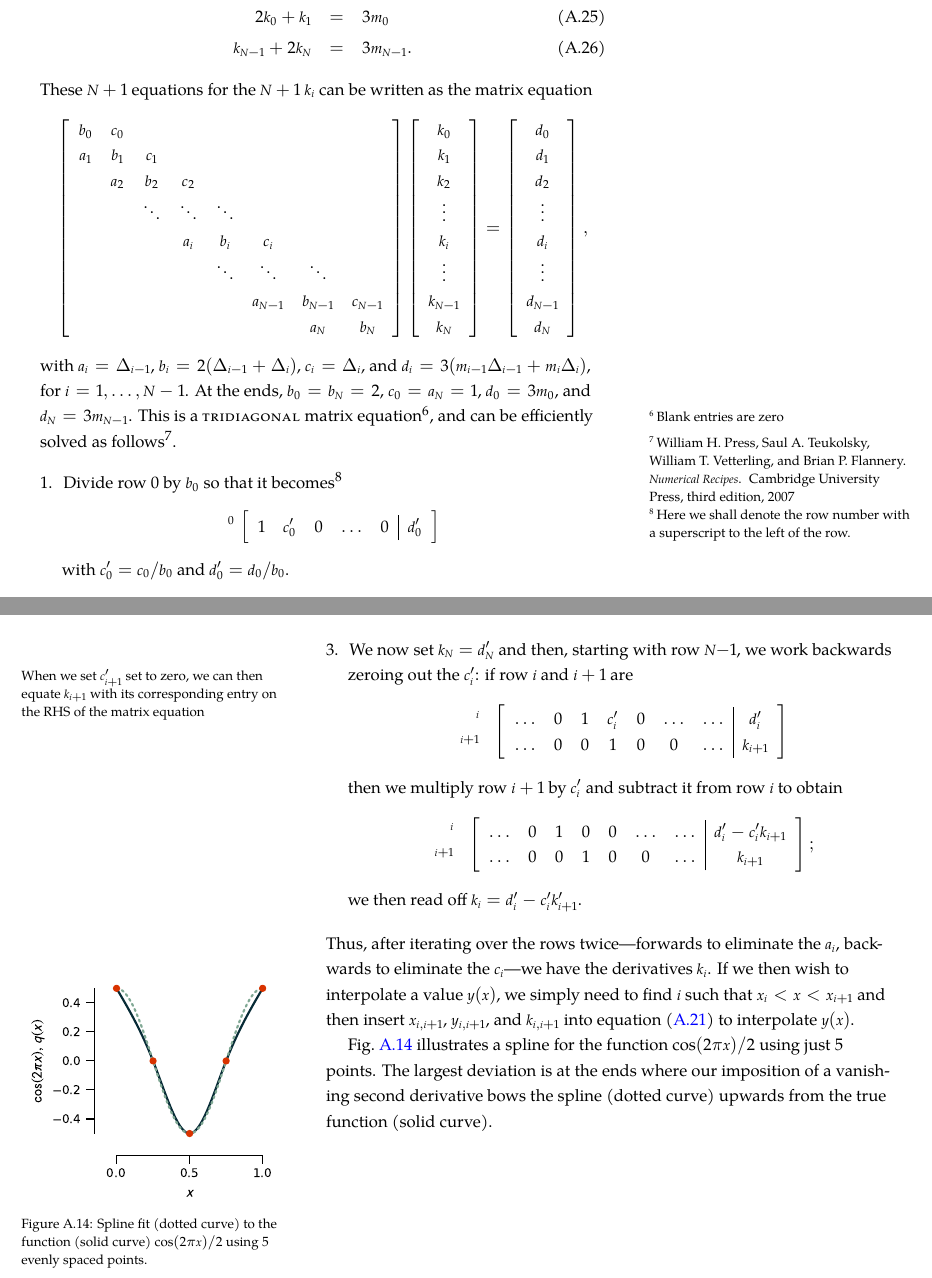
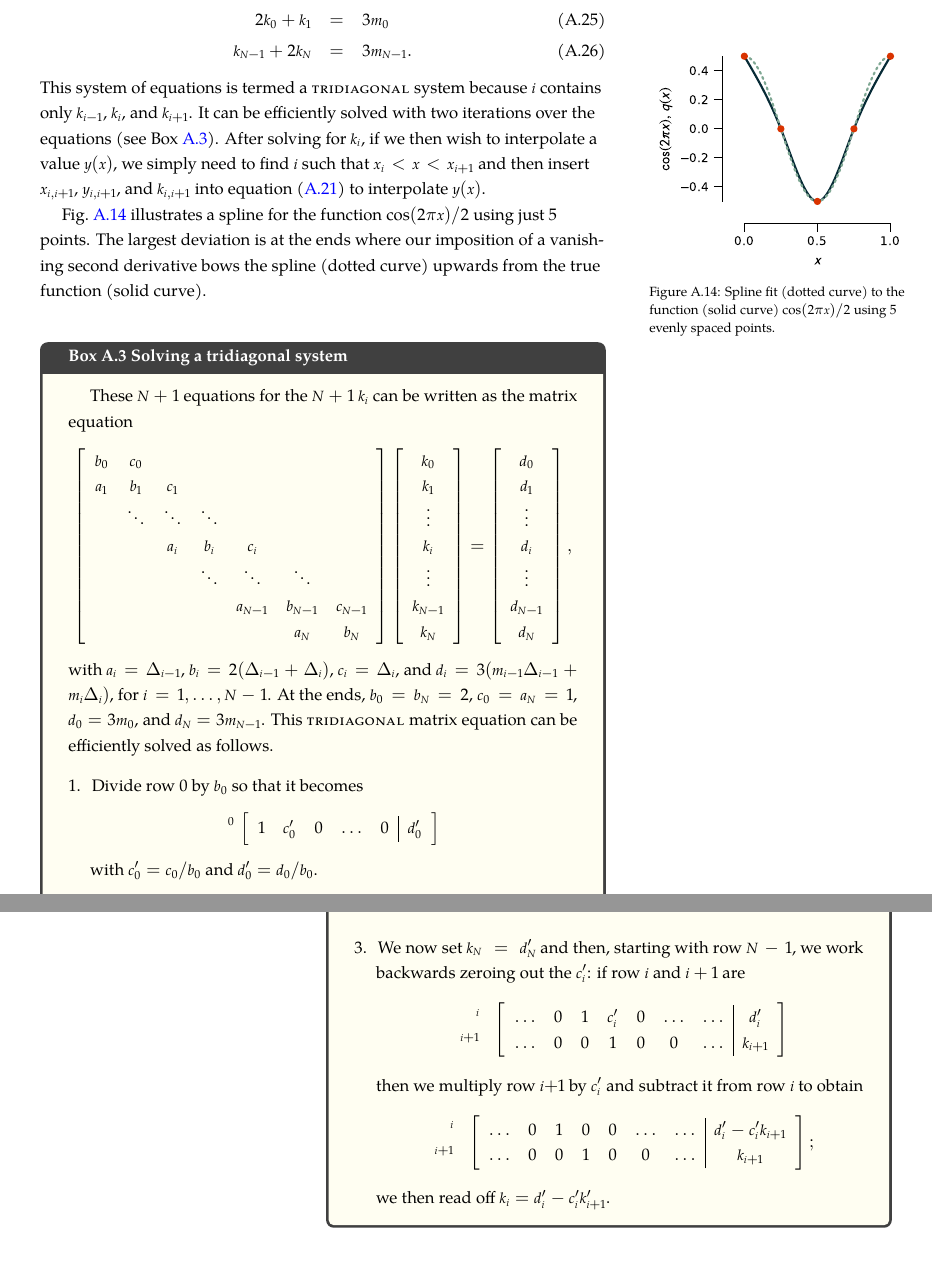
Before and after one commit to Open-Astrophysics-Bookshelf/intro-stellar-physics, a LaTeX thesis (intro-stellar-physics.tex, which reads numerical-methods/numerical-methods.tex): two parts of pages 119 and 120 of 122, joined at a grey line, cut so that both start at the same text. Compiled offline with XeLaTeX; a missing font is replaced by an installed copy or a similar font; a LaTeX package or settings file that is missing is left out.

Commit message:
Update numerical-methods.tex
moved Thomas algoritm into a sidebar

```diff
--- a/numerical-methods/numerical-methods.tex
+++ b/numerical-methods/numerical-methods.tex
@@ -382,22 +382,32 @@ Setting the second derivatives to zero at $x_{0}$, $x_{N}$ gives the additional
 2k_{0} + k_{1} &=& 3m_{0}\\
 k_{N-1} + 2k_{N} &=& 3m_{N-1}.
 \end{eqnarray}
+This system of equations is termed a \newterm{tridiagonal} system because $i$ contains only $k_{i-1}$, $k_{i}$, and $k_{i+1}$. It can be efficiently solved with two iterations over the equations (see Box~\ref{sb.solving-tridiagonal-system}). After solving for $k_{i}$, if we then wish to interpolate a value $y(x)$, we simply need to find $i$ such that $x_{i}< x < x_{i+1}$ and then insert $x_{i,i+1}$, $y_{i,i+1}$, and $k_{i,i+1}$ into equation (\ref{e.spline}) to interpolate $y(x)$.
+
+\begin{marginfigure}
+\includegraphics[width=\linewidth]{spline-4}
+\caption[Example of a spline fit]{\label{f.spline-4} Spline fit (dotted curve) to the function (solid curve) $\cos(2\pi x)/2$ using 5 evenly spaced points.}
+\end{marginfigure}
+Fig.~\ref{f.spline-4} illustrates a spline for the function $\cos(2\pi x)/2$ using just 5 points. The largest deviation is at the ends where our imposition of a vanishing second derivative bows the spline (dotted curve) upwards from the true function (solid curve).
+
+\begin{sidebar}[Solving a tridiagonal system]
+\label{sb.solving-tridiagonal-system}
 These $N+1$ equations for the $N+1$ $k_{i}$ can be written as the matrix equation
 \[
-\left[\begin{array}{ccccccccccc}
+\left[\begin{array}{cccccccccc}
 	b_{0} & c_{0} \\
 	a_{1} & b_{1} & c_{1} \\
-	& a_{2} & b_{2} & c_{2}\\
-	& & \ddots & \ddots & \ddots \\
-	& & & a_{i} & b_{i} & c_{i} \\
-	& & & & \ddots & \ddots & \ddots \\
-	& & & & & a_{N-1} & b_{N-1} & c_{N-1} \\
-	& & & & & & a_{N} & b_{N}
+%	& a_{2} & b_{2} & c_{2}\\
+	& \ddots & \ddots & \ddots \\
+	& & a_{i} & b_{i} & c_{i} \\
+	& & & \ddots & \ddots & \ddots \\
+	& & & & a_{N-1} & b_{N-1} & c_{N-1} \\
+	& & & & & a_{N} & b_{N}
 \end{array}\right]
 \left[\begin{array}{c}
 	k_{0}\\
 	k_{1}\\
-	k_{2}\\
+%	k_{2}\\
 	\vdots\\
 	k_{i}\\
 	\vdots\\
@@ -407,7 +417,7 @@ These $N+1$ equations for the $N+1$ $k_{i}$ can be written as the matrix equatio
 \left[\begin{array}{c}
 	d_{0}\\
 	d_{1}\\
-	d_{2}\\
+%	d_{2}\\
 	\vdots\\
 	d_{i}\\
 	\vdots\\
@@ -416,10 +426,10 @@ These $N+1$ equations for the $N+1$ $k_{i}$ can be written as the matrix equatio
 \end{array}\right],
 \]
 with $a_{i} = \Delta_{i-1}$, $b_{i} = 2(\Delta_{i-1}+\Delta_{i})$, $c_{i} = \Delta_{i}$, and $d_{i} = 3(m_{i-1}\Delta_{i-1}+m_{i}\Delta_{i})$, for $i=1,\ldots,N-1$. At the ends, $b_{0}=b_{N}=2$, $c_{0}=a_{N}=1$, $d_{0}=3m_{0}$, and $d_{N}=3m_{N-1}$.
-This is a \newterm{tridiagonal} matrix equation\sidenote{Blank entries are zero}, and can be efficiently solved as follows\cite{Press2007Numerical-Recip}.
+This \newterm{tridiagonal} matrix equation can be efficiently solved as follows.
 
 \begin{enumerate}
-\item Divide row 0 by $b_{0}$ so that it becomes\sidenote{Here we shall denote the row number with a superscript to the left of the row.}
+\item Divide row 0 by $b_{0}$ so that it becomes%\sidenote{Here we shall denote the row number with a superscript to the left of the row.}
 \[
 {}^{0}\,\left[\begin{array}{ccccc|c}
   1 & c'_{0} & 0& \ldots & 0 & d'_{0} \end{array}\right]
@@ -486,7 +496,7 @@ We then repeat this with row $i+1$ and march down the rows; this transforms the
 \end{array}\right].
 \]
 
-\item We now set $k_{N}=d'_{N}$ and then, starting with row $N-1$, we work backwards zeroing out the $c'_{i}$: if row $i$ and $i+1$ are\marginnote{When we set $c'_{i+1}$ set to zero, we can then equate $k_{i+1}$ with its corresponding entry on the RHS of the matrix equation}
+\item We now set $k_{N}=d'_{N}$ and then, starting with row $N-1$, we work backwards zeroing out the $c'_{i}$: if row $i$ and $i+1$ are%\marginnote{When we set $c'_{i+1}$ set to zero, we can then equate $k_{i+1}$ with its corresponding entry on the RHS of the matrix equation}
 \[
 \begin{array}{r} {}^{i}\\ {}^{i+1}\end{array}\,
 \left[\begin{array}{ccccccc|c}
@@ -504,10 +514,4 @@ then we multiply row $i+1$ by $c'_{i}$ and subtract it from row $i$ to obtain
 \]
 we then read off $k_{i} = d'_{i}-c'_{i}k'_{i+1}$.
 \end{enumerate}
-Thus, after iterating over the rows twice---forwards to eliminate the $a_{i}$, backwards to eliminate the $c_{i}$---we have the derivatives $k_{i}$. If we then wish to interpolate a value $y(x)$, we simply need to find $i$ such that $x_{i}< x < x_{i+1}$ and then insert $x_{i,i+1}$, $y_{i,i+1}$, and $k_{i,i+1}$ into equation (\ref{e.spline}) to interpolate $y(x)$.
-
-Fig.~\ref{f.spline-4} illustrates a spline for the function $\cos(2\pi x)/2$ using just 5 points. The largest deviation is at the ends where our imposition of a vanishing second derivative bows the spline (dotted curve) upwards from the true function (solid curve).
-\begin{marginfigure}
-\includegraphics[width=\linewidth]{spline-4}
-\caption[Example of a spline fit]{\label{f.spline-4} Spline fit (dotted curve) to the function (solid curve) $\cos(2\pi x)/2$ using 5 evenly spaced points.}
-\end{marginfigure}
+\end{sidebar}
```
